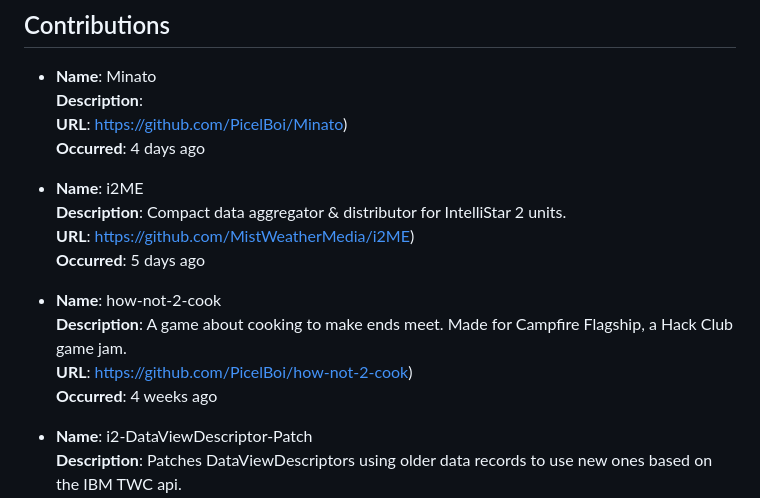
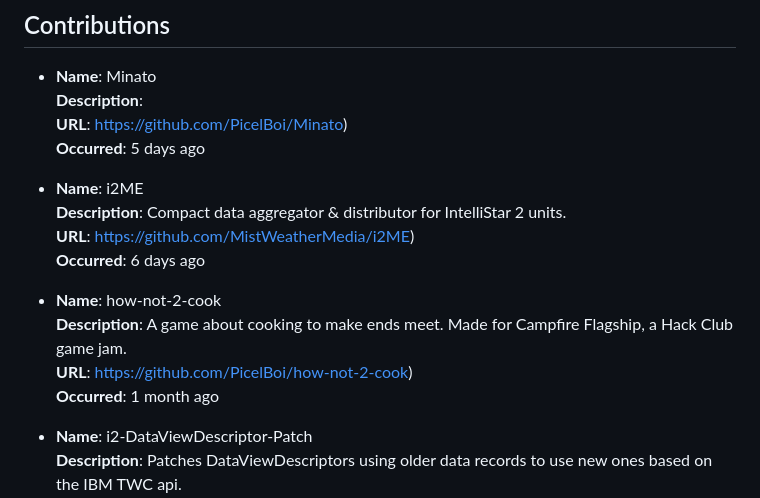
Before and after one commit to PicelBoi/PicelBoi, a Markdown page: README.md, the part around the change. GitHub-like rendering.

Commit message:
New README, incoming!

```diff
--- a/README.md
+++ b/README.md
@@ -87,17 +87,17 @@ To learn more, check out my website, https://picelboi.xyz.
 - **Name**: Minato
   **Description**:
   **URL**: https://github.com/PicelBoi/Minato)
-  **Occurred**: 4 days ago
+  **Occurred**: 5 days ago
 
 - **Name**: i2ME
   **Description**: Compact data aggregator & distributor for IntelliStar 2 units.
   **URL**: https://github.com/MistWeatherMedia/i2ME)
-  **Occurred**: 5 days ago
+  **Occurred**: 6 days ago
 
 - **Name**: how-not-2-cook
   **Description**: A game about cooking to make ends meet. Made for Campfire Flagship, a Hack Club game jam.
   **URL**: https://github.com/PicelBoi/how-not-2-cook)
-  **Occurred**: 4 weeks ago
+  **Occurred**: 1 month ago
 
 - **Name**: i2-DataViewDescriptor-Patch
   **Description**: Patches DataViewDescriptors using older data records to use new ones based on the IBM TWC api.
```
